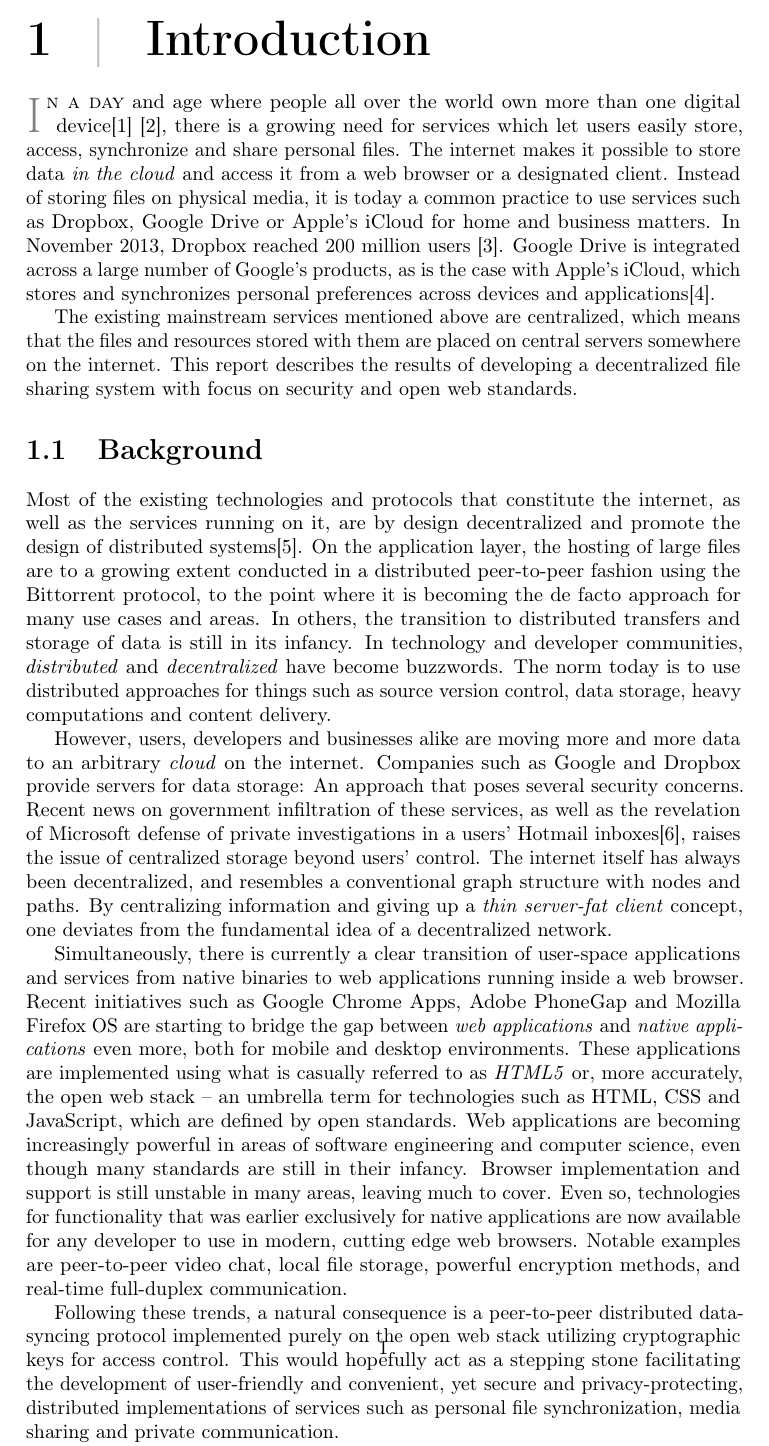
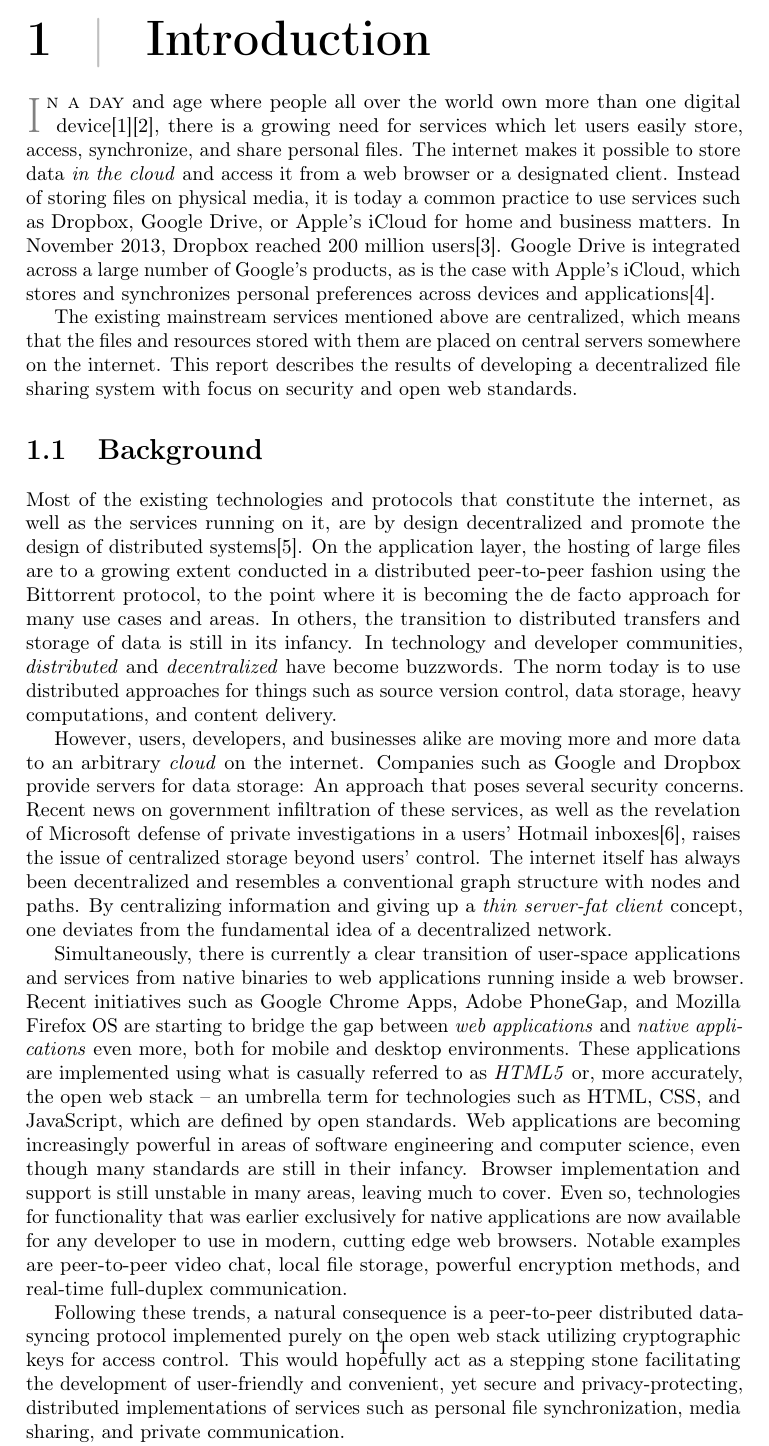
Before and after one commit to rymdjs/report, a LaTeX document (Layout.tex, which reads sections/background.tex, sections/introduction.tex): part of page 1 of 45, cut so that both start at the same text. Compiled offline with pdfLaTeX.

Commit message:
Grammar corrections in Introduction chapter
Above all conversition to Oxford comma

```diff
--- a/sections/background.tex
+++ b/sections/background.tex
@@ -1,10 +1,9 @@
 \section{Background}
 
-Most of the existing technologies and protocols that constitute the internet, as well as the services running on it, are by design decentralized and promote the design of distributed systems\cite{InternetDecenterlized:Online}. On the application layer, the hosting of large files are to a growing extent conducted in a distributed peer-to-peer fashion using the Bittorrent protocol, to the point where it is becoming the de facto approach for many use cases and areas. In others, the transition to distributed transfers and storage of data is still in its infancy. In technology and developer communities, \emph{distributed} and \emph{decentralized} have become buzzwords. The norm today is to use distributed approaches for things such as source version control, data storage, heavy computations and content delivery.
+Most of the existing technologies and protocols that constitute the internet, as well as the services running on it, are by design decentralized and promote the design of distributed systems\cite{InternetDecenterlized:Online}. On the application layer, the hosting of large files are to a growing extent conducted in a distributed peer-to-peer fashion using the Bittorrent protocol, to the point where it is becoming the de facto approach for many use cases and areas. In others, the transition to distributed transfers and storage of data is still in its infancy. In technology and developer communities, \emph{distributed} and \emph{decentralized} have become buzzwords. The norm today is to use distributed approaches for things such as source version control, data storage, heavy computations, and content delivery.
 
-However, users, developers and businesses alike are moving more and more data to an arbitrary \emph{cloud} on the internet. Companies such as Google and Dropbox provide servers for data storage: An approach that poses several security concerns. Recent news on government infiltration of these services, as well as the revelation of Microsoft defense of private investigations in a users' Hotmail inboxes\cite{Frank:2014}, raises the issue of centralized storage beyond users' control. The internet itself has always been decentralized, and resembles a conventional graph structure with nodes and paths. By centralizing information and giving up a \emph{thin server-fat client} concept, one deviates from the fundamental idea of a decentralized network.
+However, users, developers, and businesses alike are moving more and more data to an arbitrary \emph{cloud} on the internet. Companies such as Google and Dropbox provide servers for data storage: An approach that poses several security concerns. Recent news on government infiltration of these services, as well as the revelation of Microsoft defense of private investigations in a users' Hotmail inboxes\cite{Frank:2014}, raises the issue of centralized storage beyond users' control. The internet itself has always been decentralized and resembles a conventional graph structure with nodes and paths. By centralizing information and giving up a \emph{thin server-fat client} concept, one deviates from the fundamental idea of a decentralized network.
 
+Simultaneously, there is currently a clear transition of user-space applications and services from native binaries to web applications running inside a web browser. Recent initiatives such as Google Chrome Apps, Adobe PhoneGap, and Mozilla Firefox OS are starting to bridge the gap between \emph{web applications} and \emph{native applications} even more, both for mobile and desktop environments. These applications are implemented using what is casually referred to as \emph{HTML5} or, more accurately, the open web stack – an umbrella term for technologies such as HTML, CSS, and JavaScript, which are defined by open standards. Web applications are becoming increasingly powerful in areas of software engineering and computer science, even though many standards are still in their infancy. Browser implementation and support is still unstable in many areas, leaving much to cover. Even so, technologies for functionality that was earlier exclusively for native applications are now available for any developer to use in modern, cutting edge web browsers. Notable examples are peer-to-peer video chat, local file storage, powerful encryption methods, and real-time full-duplex communication.
 
-Simultaneously, there is currently a clear transition of user-space applications and services from native binaries to web applications running inside a web browser. Recent initiatives such as Google Chrome Apps, Adobe PhoneGap and Mozilla Firefox OS are starting to bridge the gap between \emph{web applications} and \emph{native applications} even more, both for mobile and desktop environments. These applications are implemented using what is casually referred to as \emph{HTML5} or, more accurately, the open web stack – an umbrella term for technologies such as HTML, CSS and JavaScript, which are defined by open standards. Web applications are becoming increasingly powerful in areas of software engineering and computer science, even though many standards are still in their infancy. Browser implementation and support is still unstable in many areas, leaving much to cover. Even so, technologies for functionality that was earlier exclusively for native applications are now available for any developer to use in modern, cutting edge web browsers. Notable examples are peer-to-peer video chat, local file storage, powerful encryption methods, and real-time full-duplex communication.
-
-Following these trends, a natural consequence is a peer-to-peer distributed data-syncing protocol implemented purely on the open web stack utilizing cryptographic keys for access control. This would hopefully act as a stepping stone facilitating the development of user-friendly and convenient, yet secure and privacy-protecting, distributed implementations of services such as personal file synchronization, media sharing and private communication.
+Following these trends, a natural consequence is a peer-to-peer distributed data-syncing protocol implemented purely on the open web stack utilizing cryptographic keys for access control. This would hopefully act as a stepping stone facilitating the development of user-friendly and convenient, yet secure and privacy-protecting, distributed implementations of services such as personal file synchronization, media sharing, and private communication.
--- a/sections/introduction.tex
+++ b/sections/introduction.tex
@@ -1,4 +1,4 @@
-\lettrine[lines=2, findent=2pt]{I}{n a day} and age where people all over the world own more than one digital device\cite{OFCOMa:Online} \cite{OFCOMb:Online}, there is a growing need for services which let users easily store, access, synchronize and share personal files. The internet makes it possible to store data \emph{in the cloud} and access it from a web browser or a designated client. Instead of storing files on physical media, it is today a common practice to use services such as Dropbox, Google Drive or Apple's iCloud for home and business matters. In November 2013, Dropbox reached 200 million users \cite{Constine:2013:Online}. Google Drive is integrated across a large number of Google's products, as is the case with Apple's iCloud, which stores and synchronizes personal preferences across devices and applications\cite{CloudTrend:Online}.
+\lettrine[lines=2, findent=2pt]{I}{n a day} and age where people all over the world own more than one digital device\cite{OFCOMa:Online}\cite{OFCOMb:Online}, there is a growing need for services which let users easily store, access, synchronize, and share personal files. The internet makes it possible to store data \emph{in the cloud} and access it from a web browser or a designated client. Instead of storing files on physical media, it is today a common practice to use services such as Dropbox, Google Drive, or Apple's iCloud for home and business matters. In November 2013, Dropbox reached 200 million users\cite{Constine:2013:Online}. Google Drive is integrated across a large number of Google's products, as is the case with Apple's iCloud, which stores and synchronizes personal preferences across devices and applications\cite{CloudTrend:Online}.
 
 The existing mainstream services mentioned above are centralized, which means that the files and resources stored with them are placed on central servers somewhere on the internet. This report describes the results of developing a decentralized file sharing system with focus on security and open web standards.
 
```
